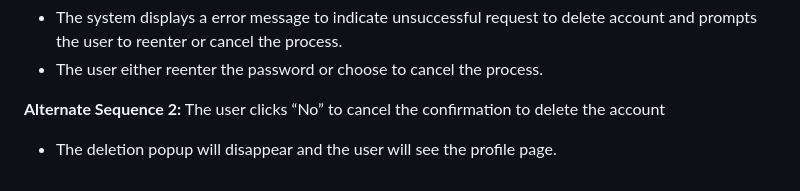
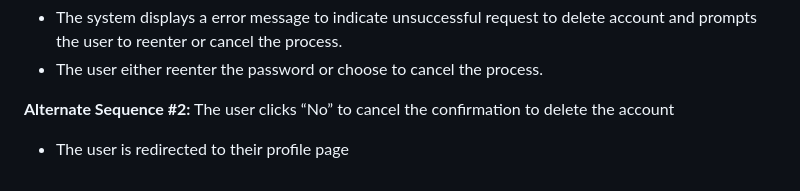
Before and after one commit to kenneth0810/Team-13, a Markdown page: requirements.md, the part around one of its changes. Rendered like a GitHub page.

```diff
--- a/requirements.md
+++ b/requirements.md
@@ -242,5 +243,5 @@ The user enters confirmation passwords wrongly.
 - The system displays a error message to indicate unsuccessful request to delete account and prompts the user to reenter or cancel the process.
 - The user either reenter the password or choose to cancel the process.
 
-**Alternate Sequence 2:** The user clicks “No” to cancel the confirmation to delete the account
-- The deletion popup will disappear and the user will see the profile page.
+**Alternate Sequence #2:** The user clicks “No” to cancel the confirmation to delete the account
+- The user is redirected to their profile page
```
Also changed, not shown: other parts of requirements.md (+10 -9 lines).
